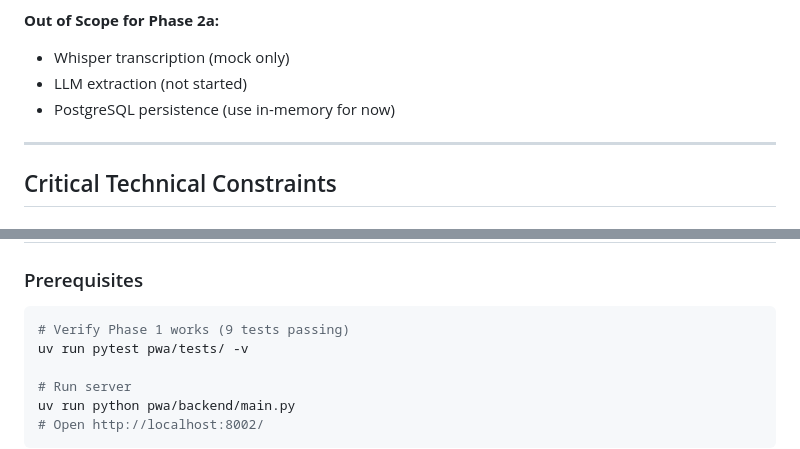
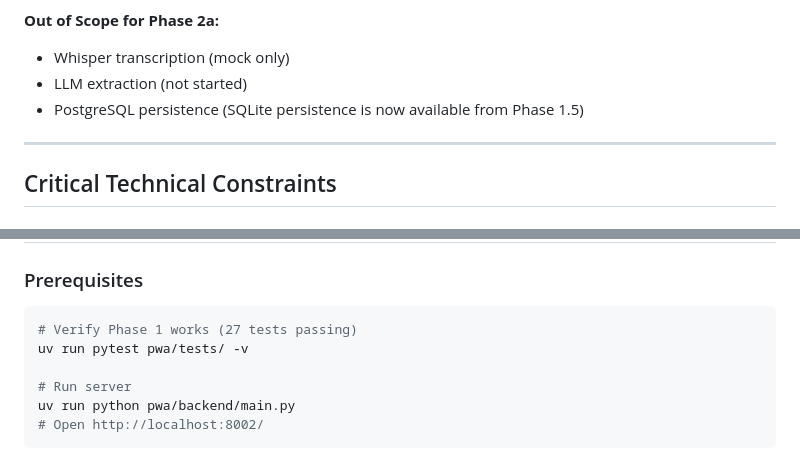
Before and after one commit to paulolai/ai-clinical-guardrails, a Markdown page: docs/plans/HANDOFF_PHASE2A.md, 2 parts joined by grey strips. Drawn GitHub-style.

Commit message:
docs: update Phase 2a handoff to 2026 dates and reflect Phase 1.5 persistence

````diff
--- a/docs/plans/HANDOFF_PHASE2A.md
+++ b/docs/plans/HANDOFF_PHASE2A.md
@@ -20,7 +20,7 @@ A Progressive Web App that lets clinicians:
 **Out of Scope for Phase 2a:**
 - Whisper transcription (mock only)
 - LLM extraction (not started)
-- PostgreSQL persistence (use in-memory for now)
+- PostgreSQL persistence (SQLite persistence is now available from Phase 1.5)
 
 ---
 
@@ -93,7 +93,7 @@ This file has:
 ### Prerequisites
 
 ```bash
-# Verify Phase 1 works (9 tests passing)
+# Verify Phase 1 works (27 tests passing)
 uv run pytest pwa/tests/ -v
 
 # Run server
````
Also changed, not shown: other parts of docs/plans/HANDOFF_PHASE2A.md (+6 -6 lines).
